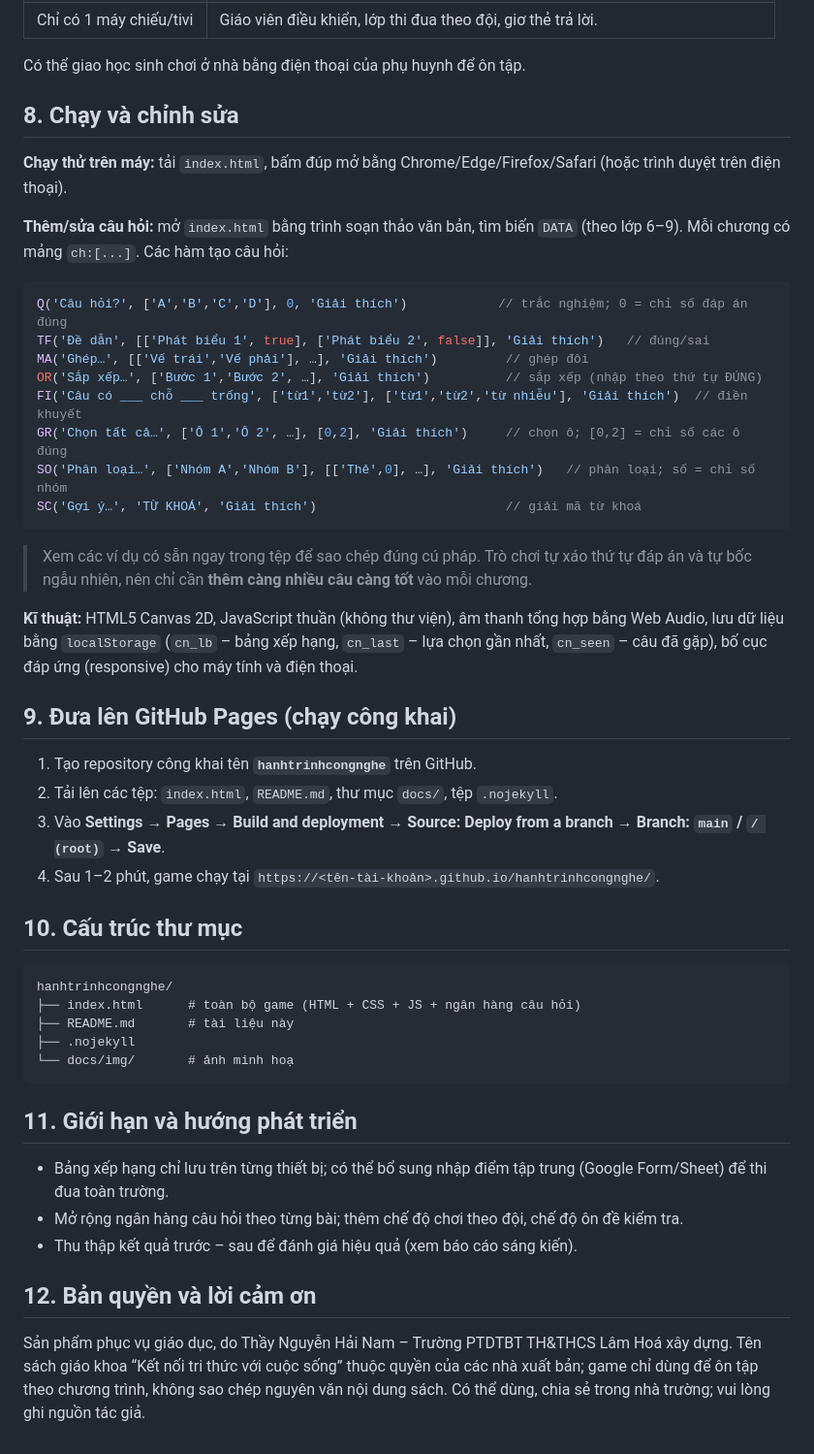
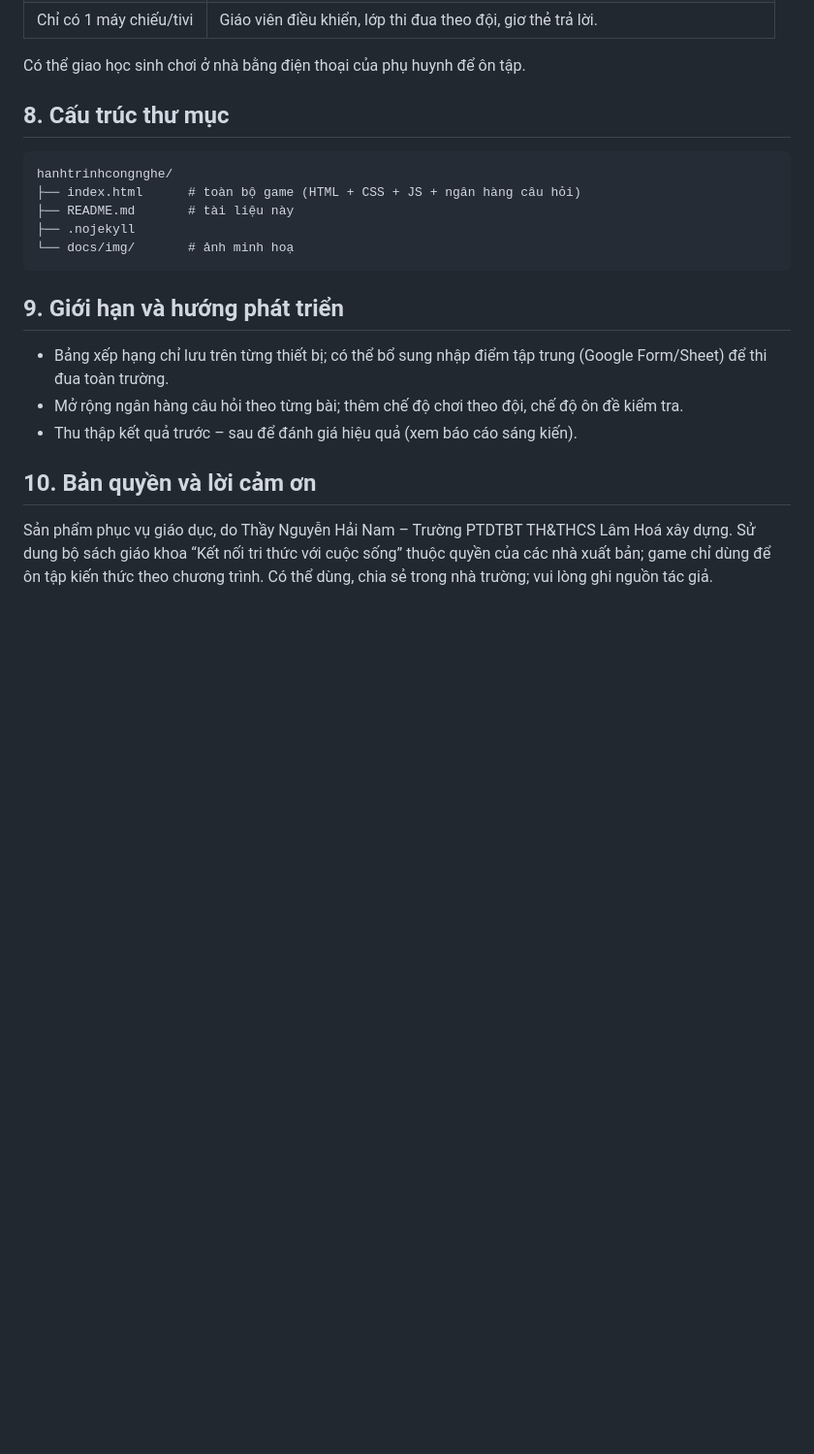
Before and after one commit to nhainam-congnghe/hanhtrinhcongnghe, a Markdown page: README.md, the part around the change. Shown at 97% size. GitHub-like rendering; blank space fills up the shorter version.

````diff
--- a/README.md
+++ b/README.md
@@ -113,35 +113,8 @@ Màn hình kết thúc hiển thị **giấy chứng nhận** (tên, lớp, đi
 
 Có thể giao học sinh chơi ở nhà bằng điện thoại của phụ huynh để ôn tập.
 
-## 8. Chạy và chỉnh sửa
 
-**Chạy thử trên máy:** tải `index.html`, bấm đúp mở bằng Chrome/Edge/Firefox/Safari (hoặc trình duyệt trên điện thoại).
-
-**Thêm/sửa câu hỏi:** mở `index.html` bằng trình soạn thảo văn bản, tìm biến `DATA` (theo lớp 6–9). Mỗi chương có mảng `ch:[...]`. Các hàm tạo câu hỏi:
-
-```js
-Q('Câu hỏi?', ['A','B','C','D'], 0, 'Giải thích')            // trắc nghiệm; 0 = chỉ số đáp án đúng
-TF('Đề dẫn', [['Phát biểu 1', true], ['Phát biểu 2', false]], 'Giải thích')   // đúng/sai
-MA('Ghép…', [['Vế trái','Vế phải'], …], 'Giải thích')         // ghép đôi
-OR('Sắp xếp…', ['Bước 1','Bước 2', …], 'Giải thích')          // sắp xếp (nhập theo thứ tự ĐÚNG)
-FI('Câu có ___ chỗ ___ trống', ['từ1','từ2'], ['từ1','từ2','từ nhiễu'], 'Giải thích')  // điền khuyết
-GR('Chọn tất cả…', ['Ô 1','Ô 2', …], [0,2], 'Giải thích')     // chọn ô; [0,2] = chỉ số các ô đúng
-SO('Phân loại…', ['Nhóm A','Nhóm B'], [['Thẻ',0], …], 'Giải thích')   // phân loại; số = chỉ số nhóm
-SC('Gợi ý…', 'TỪ KHOÁ', 'Giải thích')                         // giải mã từ khoá
-```
-
-> Xem các ví dụ có sẵn ngay trong tệp để sao chép đúng cú pháp. Trò chơi tự xáo thứ tự đáp án và tự bốc ngẫu nhiên, nên chỉ cần **thêm càng nhiều câu càng tốt** vào mỗi chương.
-
-**Kĩ thuật:** HTML5 Canvas 2D, JavaScript thuần (không thư viện), âm thanh tổng hợp bằng Web Audio, lưu dữ liệu bằng `localStorage` (`cn_lb` – bảng xếp hạng, `cn_last` – lựa chọn gần nhất, `cn_seen` – câu đã gặp), bố cục đáp ứng (responsive) cho máy tính và điện thoại.
-
-## 9. Đưa lên GitHub Pages (chạy công khai)
-
-1. Tạo repository công khai tên **`hanhtrinhcongnghe`** trên GitHub.
-2. Tải lên các tệp: `index.html`, `README.md`, thư mục `docs/`, tệp `.nojekyll`.
-3. Vào **Settings → Pages → Build and deployment → Source: Deploy from a branch → Branch: `main` / `/ (root)` → Save**.
-4. Sau 1–2 phút, game chạy tại `https://<tên-tài-khoản>.github.io/hanhtrinhcongnghe/`.
-
-## 10. Cấu trúc thư mục
+## 8. Cấu trúc thư mục
 
 ```
 hanhtrinhcongnghe/
@@ -151,12 +124,12 @@ hanhtrinhcongnghe/
 └── docs/img/       # ảnh minh hoạ
 ```
 
-## 11. Giới hạn và hướng phát triển
+## 9. Giới hạn và hướng phát triển
 
 - Bảng xếp hạng chỉ lưu trên từng thiết bị; có thể bổ sung nhập điểm tập trung (Google Form/Sheet) để thi đua toàn trường.
 - Mở rộng ngân hàng câu hỏi theo từng bài; thêm chế độ chơi theo đội, chế độ ôn đề kiểm tra.
 - Thu thập kết quả trước – sau để đánh giá hiệu quả (xem báo cáo sáng kiến).
 
-## 12. Bản quyền và lời cảm ơn
+## 10. Bản quyền và lời cảm ơn
 
-Sản phẩm phục vụ giáo dục, do Thầy Nguyễn Hải Nam – Trường PTDTBT TH&THCS Lâm Hoá xây dựng. Tên sách giáo khoa “Kết nối tri thức với cuộc sống” thuộc quyền của các nhà xuất bản; game chỉ dùng để ôn tập theo chương trình, không sao chép nguyên văn nội dung sách. Có thể dùng, chia sẻ trong nhà trường; vui lòng ghi nguồn tác giả.
+Sản phẩm phục vụ giáo dục, do Thầy Nguyễn Hải Nam – Trường PTDTBT TH&THCS Lâm Hoá xây dựng. Sử dung bộ sách giáo khoa “Kết nối tri thức với cuộc sống” thuộc quyền của các nhà xuất bản; game chỉ dùng để ôn tập kiến thức theo chương trình. Có thể dùng, chia sẻ trong nhà trường; vui lòng ghi nguồn tác giả.
````
